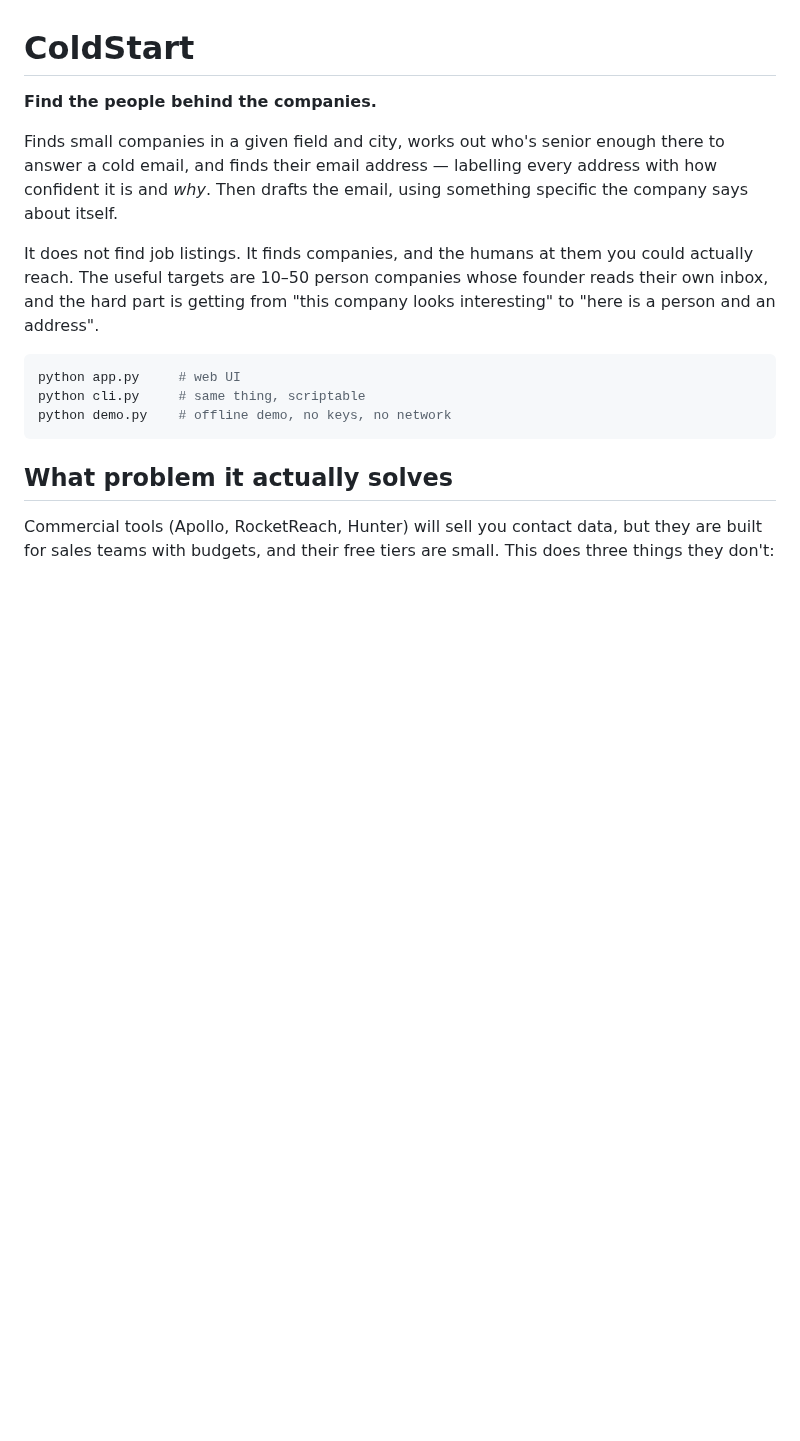
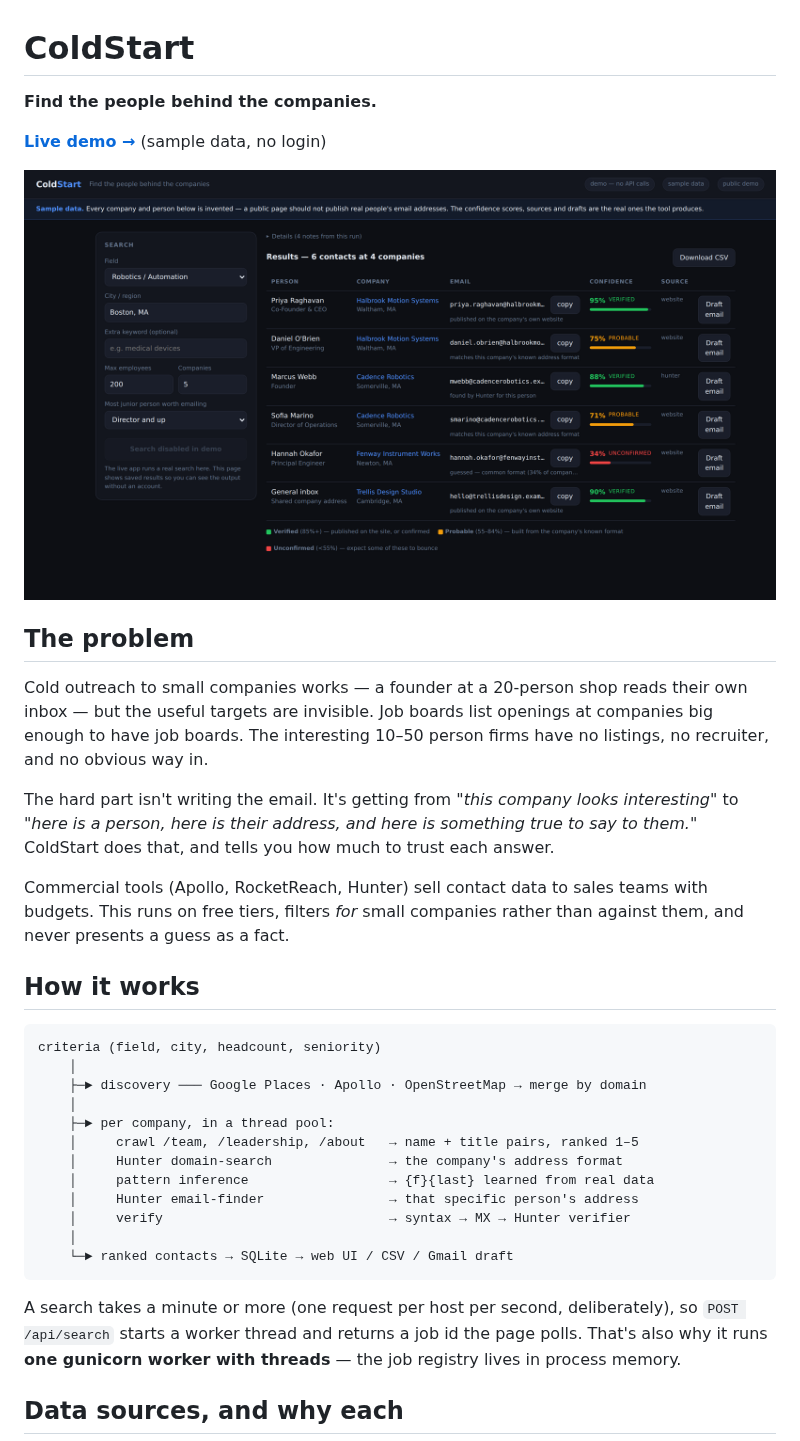
Before and after one commit to akshar191/Claude-code, a Markdown page: internship-finder/README.md, the part around one of its changes. Rendered like a GitHub page; pictures changed too: internship-finder/docs/screenshot.png (added); blank space fills up the shorter version.

````diff
--- a/internship-finder/README.md
+++ b/internship-finder/README.md
@@ -2,25 +2,47 @@
 
 **Find the people behind the companies.**
 
-Finds small companies in a given field and city, works out who's senior enough
-there to answer a cold email, and finds their email address — labelling every
-address with how confident it is and *why*. Then drafts the email, using
-something specific the company says about itself.
+[**Live demo →**](https://internship-finder.onrender.com/demo) (sample data, no login)
 
-It does not find job listings. It finds companies, and the humans at them you
-could actually reach. The useful targets are 10–50 person companies whose
-founder reads their own inbox, and the hard part is getting from "this company
-looks interesting" to "here is a person and an address".
+![ColdStart results table](docs/screenshot.png)
 
-```bash
-python app.py     # web UI
-python cli.py     # same thing, scriptable
-python demo.py    # offline demo, no keys, no network
+## The problem
+
+Cold outreach to small companies works — a founder at a 20-person shop reads
+their own inbox — but the useful targets are invisible. Job boards list openings
+at companies big enough to have job boards. The interesting 10–50 person firms
+have no listings, no recruiter, and no obvious way in.
+
+The hard part isn't writing the email. It's getting from *"this company looks
+interesting"* to *"here is a person, here is their address, and here is
+something true to say to them."* ColdStart does that, and tells you how much to
+trust each answer.
+
+Commercial tools (Apollo, RocketReach, Hunter) sell contact data to sales teams
+with budgets. This runs on free tiers, filters *for* small companies rather than
+against them, and never presents a guess as a fact.
+
+## How it works
+
+```
+criteria (field, city, headcount, seniority)
+    │
+    ├─► discovery ─── Google Places · Apollo · OpenStreetMap → merge by domain
+    │
+    ├─► per company, in a thread pool:
+    │     crawl /team, /leadership, /about   → name + title pairs, ranked 1–5
+    │     Hunter domain-search               → the company's address format
+    │     pattern inference                  → {f}{last} learned from real data
+    │     Hunter email-finder                → that specific person's address
+    │     verify                             → syntax → MX → Hunter verifier
+    │
+    └─► ranked contacts → SQLite → web UI / CSV / Gmail draft
 ```
 
-## What problem it actually solves
+A search takes a minute or more (one request per host per second, deliberately),
+so `POST /api/search` starts a worker thread and returns a job id the page polls.
+That's also why it runs **one gunicorn worker with threads** — the job registry
+lives in process memory.
 
-Commercial tools (Apollo, RocketReach, Hunter) will sell you contact data, but
-they are built for sales teams with budgets, and their free tiers are small.
-This does three things they don't:
+## Data sources, and why each
 
````
Also changed, not shown: other parts of internship-finder/README.md (+119 -212 lines), internship-finder/docs/draft.png (added), 5 other files.
